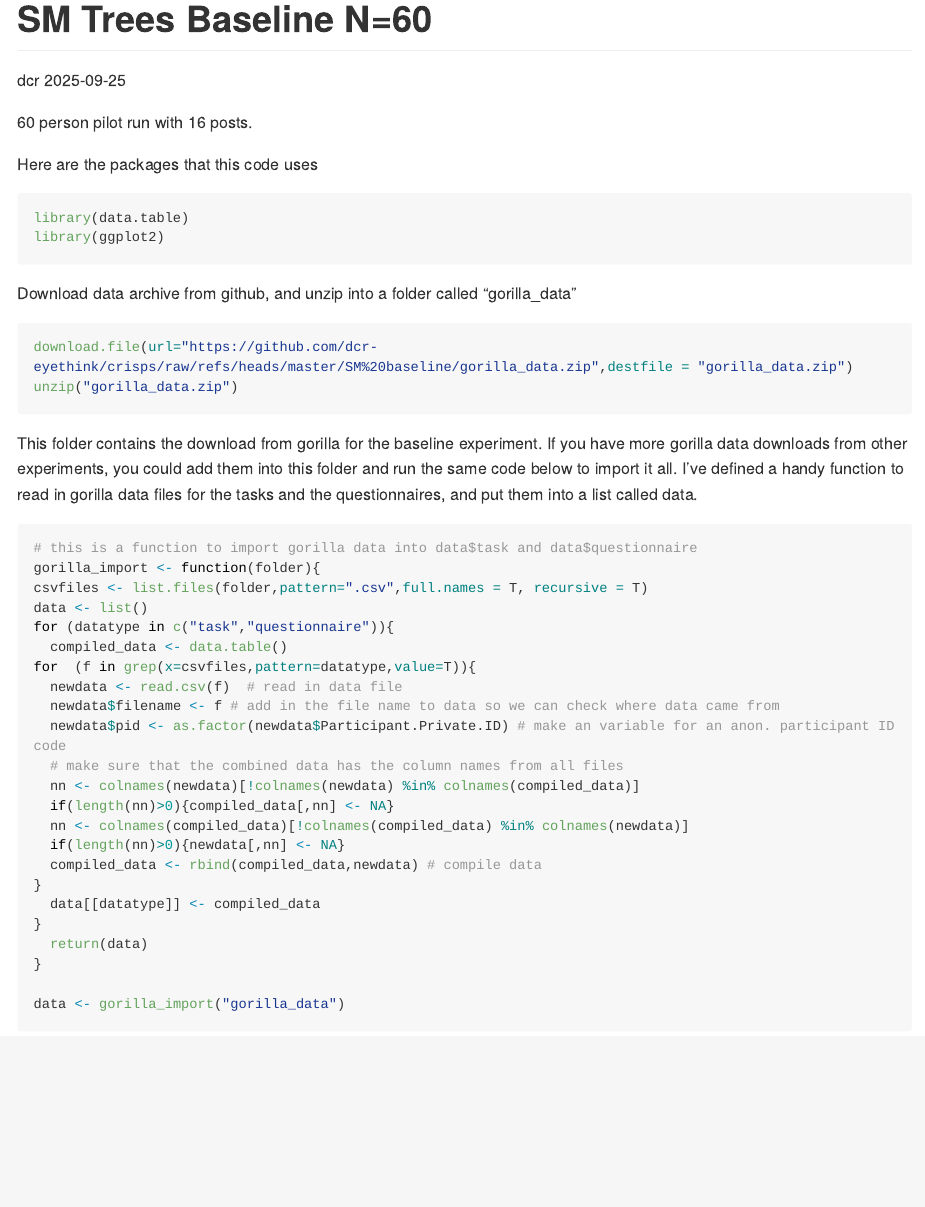
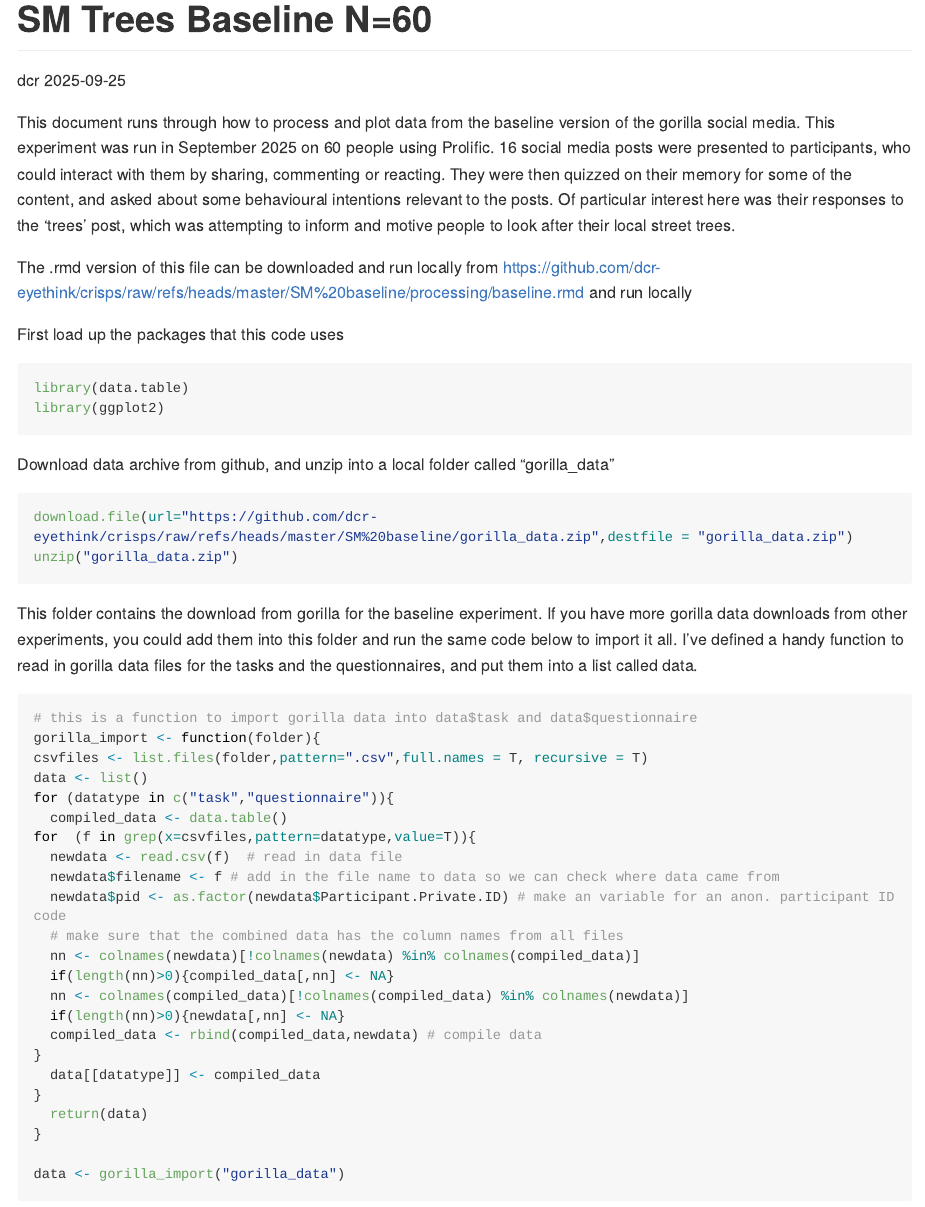
Before and after one commit to dcr-eyethink/crisps, an R Markdown document (SM baseline/processing/baseline.rmd): the page in a window 1100 px wide, from its top. The pictures show the output file SM baseline/processing/baseline.md that the author committed with the source, drawn offline in the style of GitHub; long lines of code are wrapped.

Commit message:
html put

````diff
--- a/SM baseline/processing/baseline.rmd
+++ b/SM baseline/processing/baseline.rmd
@@ -2,19 +2,21 @@
 title: "SM Trees Baseline N=60 "
 author: "dcr"
 date: "2025-09-25"
-output: github_document
+output: html_document
 ---
 
-60 person pilot run with 16 posts.
+This document runs through how to process and plot data from the baseline version of the gorilla social media. This experiment was run in September 2025 on 60 people using Prolific. 16 social media posts were presented to participants, who could interact with them by sharing, commenting or reacting. They were then quizzed on their memory for some of the content, and asked about some behavioural intentions relevant to the posts. Of particular interest here was their responses to the 'trees' post, which was attempting to inform and motive people to look after their local street trees.
 
-Here are the packages that this code uses
+The .rmd version of this file can be downloaded and run locally from https://github.com/dcr-eyethink/crisps/raw/refs/heads/master/SM%20baseline/processing/baseline.rmd and run locally
+
+First load up the packages that this code uses
 
 ```{r}
 library(data.table)
 library(ggplot2)
 ```
 
-Download data archive from github, and unzip into a folder called "gorilla_data"
+Download data archive from github, and unzip into a local folder called "gorilla_data"
 
 ```{r}
 download.file(url="https://github.com/dcr-eyethink/crisps/raw/refs/heads/master/SM%20baseline/gorilla_data.zip",destfile = "gorilla_data.zip")
````
Also changed, not shown: SM baseline/processing/baseline.html (added), SM baseline/processing/baseline.md, SM baseline/processing/baseline_files/figure-gfm/unnamed-chunk-16-1.png, SM baseline/processing/baseline_files/figure-gfm/unnamed-chunk-18-1.png, SM baseline/processing/baseline_files/figure-gfm/unnamed-chunk-19-1.png, SM baseline/processing/baseline_files/figure-gfm/unnamed-chunk-20-1.png.
